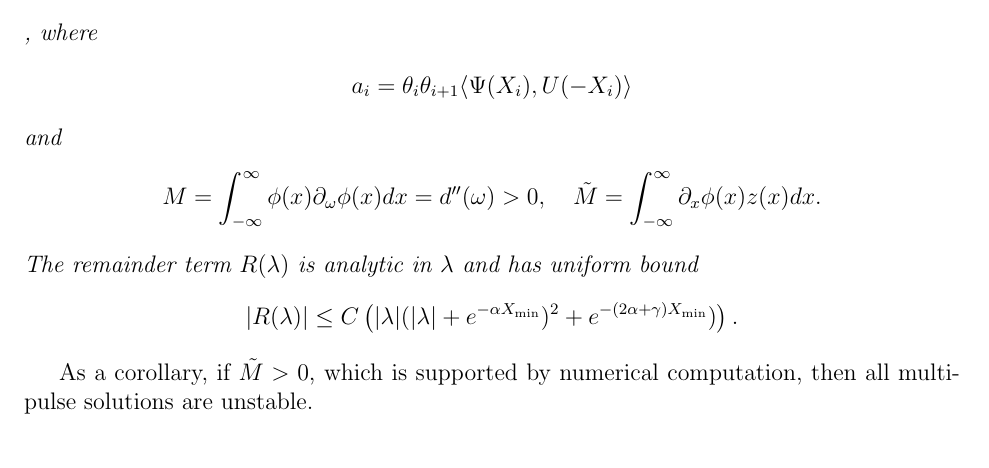
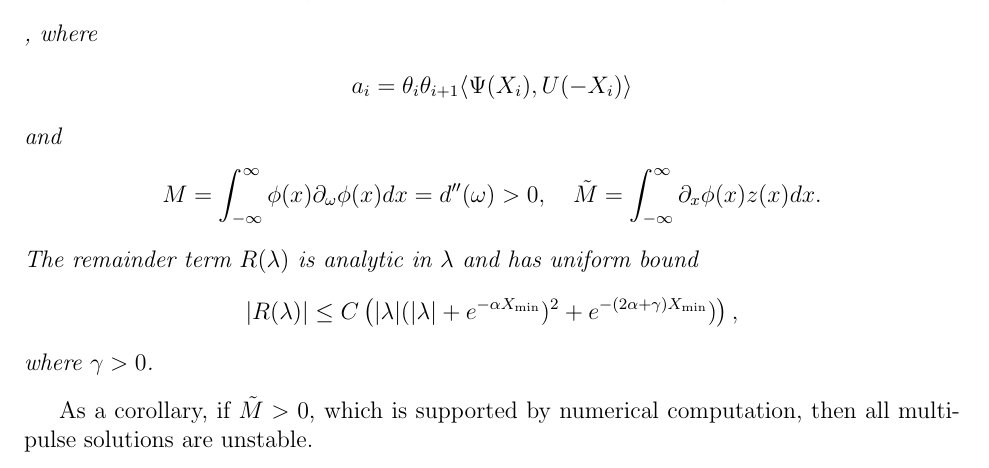
Before and after one commit to rhparker/NLS4-paper, a LaTeX document (NLS4.tex): part of page 8 of 15, cut so that both start at the same text. Compiled offline with pdfLaTeX.

Commit message:
added gamma def to theorem

```diff
--- a/NLS4.tex
+++ b/NLS4.tex
@@ -403,8 +403,9 @@ M &= \int_{-\infty}^\infty \phi(x) \partial_\omega \phi(x) dx = d''(\omega) > 0,
 \end{align*}
 The remainder term $R(\lambda)$ is analytic in $\lambda$ and has uniform bound
 \[
-|R(\lambda)| \leq C\left( |\lambda|(|\lambda| + e^{-\alpha X_{\min}})^2 + e^{-(2 \alpha + \gamma)X_{\min} }) \right).
+|R(\lambda)| \leq C\left( |\lambda|(|\lambda| + e^{-\alpha X_{\min}})^2 + e^{-(2 \alpha + \gamma)X_{\min} }) \right),
 \]
+where $\gamma > 0$.
 \end{theorem}
 
 As a corollary, if $\tilde{M} > 0$, which is supported by numerical computation, then all multi-pulse solutions are unstable.
```
